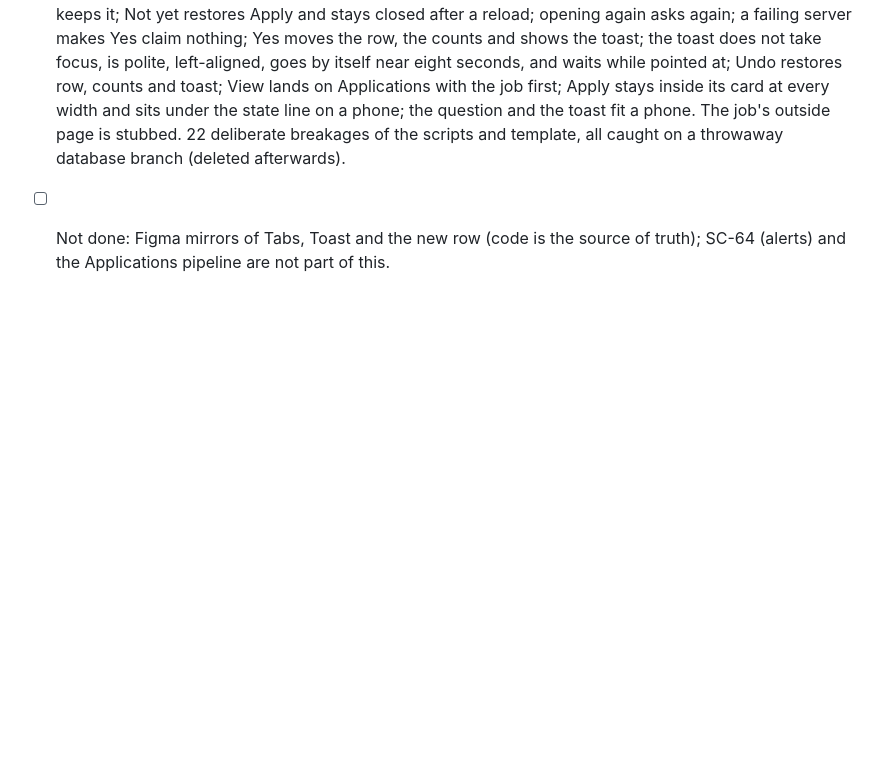
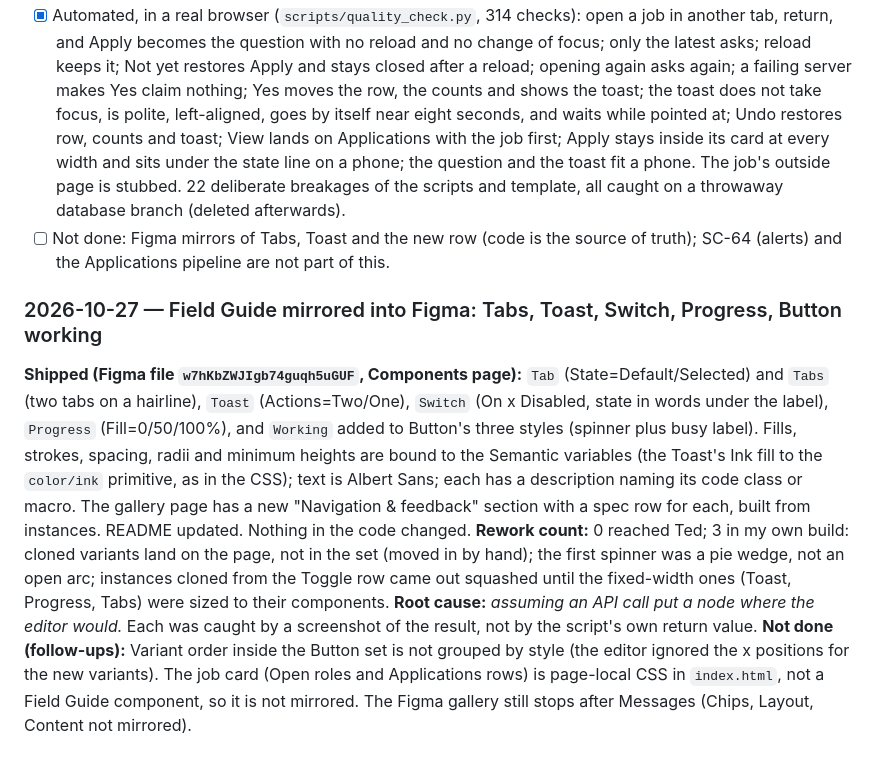
Before and after one commit to tedunruh/job-discovery-mvp, a Markdown page: QUALITY_LOG.md, the part around the change. Rendered like a GitHub page; blank space fills up the shorter version.

Commit message:
Field Guide: mirror Tabs, Toast, Switch, Progress and Button working into Figma
Figma file updated (components and a gallery section); this records it in the
README and the quality log. No code change.

Co-Authored-By: Claude Sonnet 5.5 <noreply@anthropic.com>

```diff
--- a/QUALITY_LOG.md
+++ b/QUALITY_LOG.md
@@ -1173,3 +1173,18 @@ opened job ever asks (after Not yet the next-older one does not step in); a job
       on a throwaway database branch (deleted afterwards).
 - [ ] Not done: Figma mirrors of Tabs, Toast and the new row (code is the source of truth); SC-64 (alerts) and the
       Applications pipeline are not part of this.
+
+### 2026-10-27 — Field Guide mirrored into Figma: Tabs, Toast, Switch, Progress, Button working
+**Shipped (Figma file `w7hKbZWJIgb74guqh5uGUF`, Components page):** `Tab` (State=Default/Selected) and `Tabs` (two tabs on a
+hairline), `Toast` (Actions=Two/One), `Switch` (On x Disabled, state in words under the label), `Progress` (Fill=0/50/100%),
+and `Working` added to Button's three styles (spinner plus busy label). Fills, strokes, spacing, radii and minimum heights
+are bound to the Semantic variables (the Toast's Ink fill to the `color/ink` primitive, as in the CSS); text is Albert
+Sans; each has a description naming its code class or macro. The gallery page has a new "Navigation & feedback" section
+with a spec row for each, built from instances. README updated. Nothing in the code changed.
+**Rework count:** 0 reached Ted; 3 in my own build: cloned variants land on the page, not in the set (moved in by hand); the
+first spinner was a pie wedge, not an open arc; instances cloned from the Toggle row came out squashed until the fixed-width
+ones (Toast, Progress, Tabs) were sized to their components. **Root cause:** *assuming an API call put a node where the
+editor would.* Each was caught by a screenshot of the result, not by the script's own return value.
+**Not done (follow-ups):** Variant order inside the Button set is not grouped by style (the editor ignored the x positions
+for the new variants). The job card (Open roles and Applications rows) is page-local CSS in `index.html`, not a Field Guide
+component, so it is not mirrored. The Figma gallery still stops after Messages (Chips, Layout, Content not mirrored).
```
Also changed, not shown: field-guide/README.md (+4 -2 lines).
